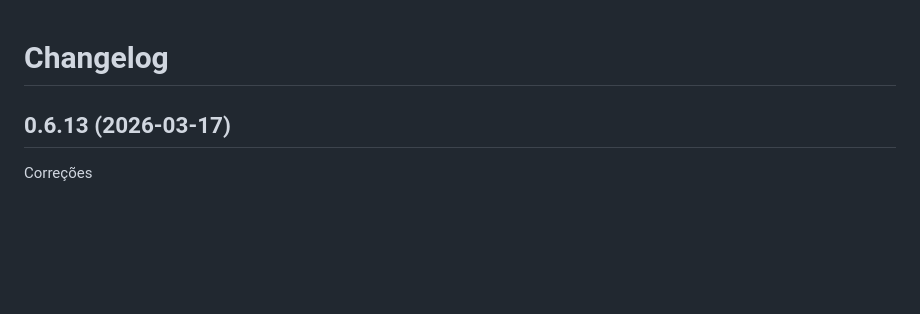
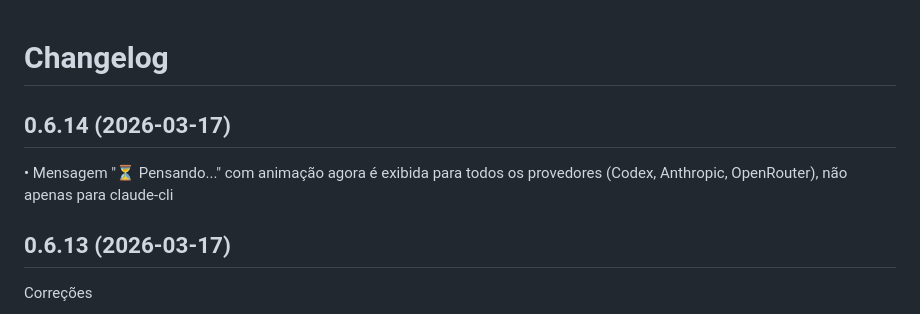
Before and after one commit to alozs/smb-claw, a Markdown page: CHANGELOG.md, the part around the change. GitHub-like rendering; blank space fills up the shorter version.

Commit message:
release: v0.6.14

```diff
--- a/CHANGELOG.md
+++ b/CHANGELOG.md
@@ -1,4 +1,8 @@
 # Changelog
+
+## 0.6.14 (2026-03-17)
+
+• Mensagem "⏳ Pensando..." com animação agora é exibida para todos os provedores (Codex, Anthropic, OpenRouter), não apenas para claude-cli
 
 ## 0.6.13 (2026-03-17)
 
```
